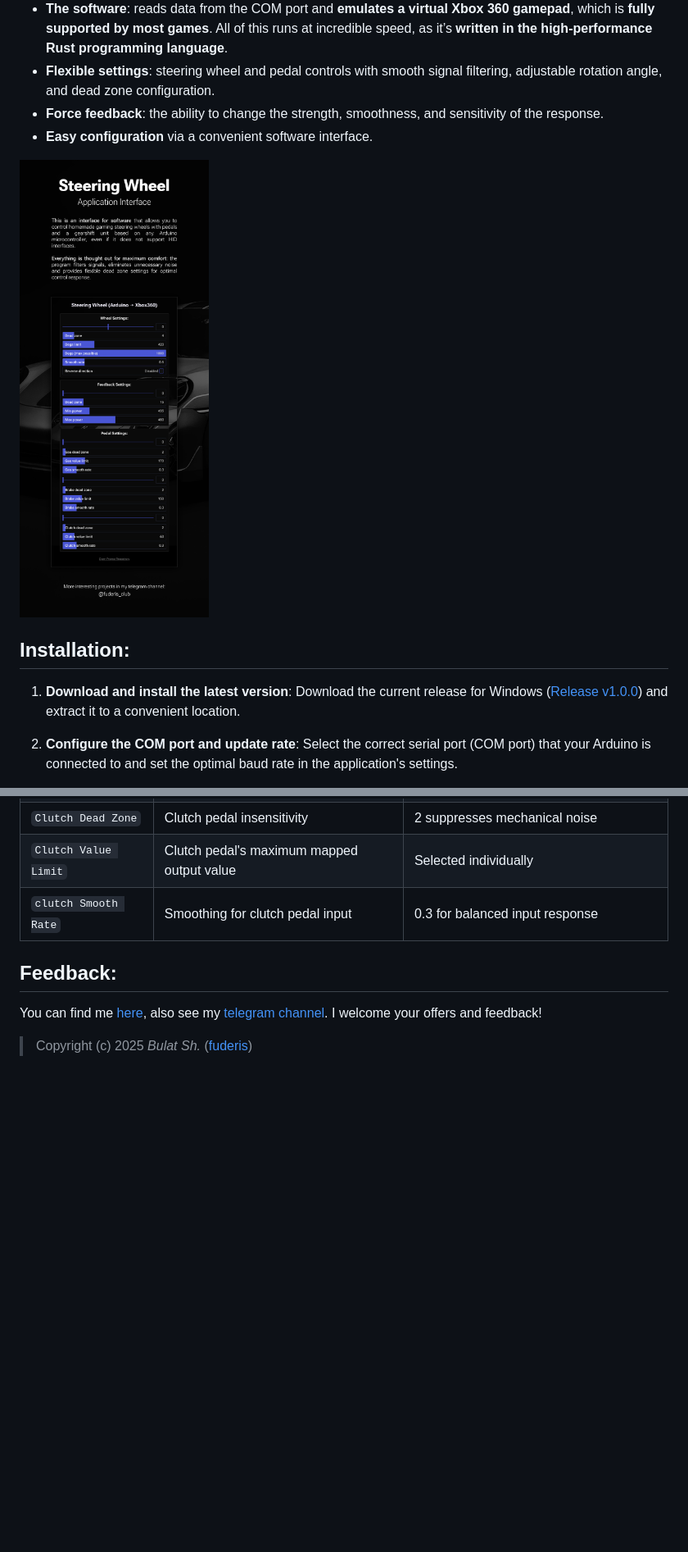
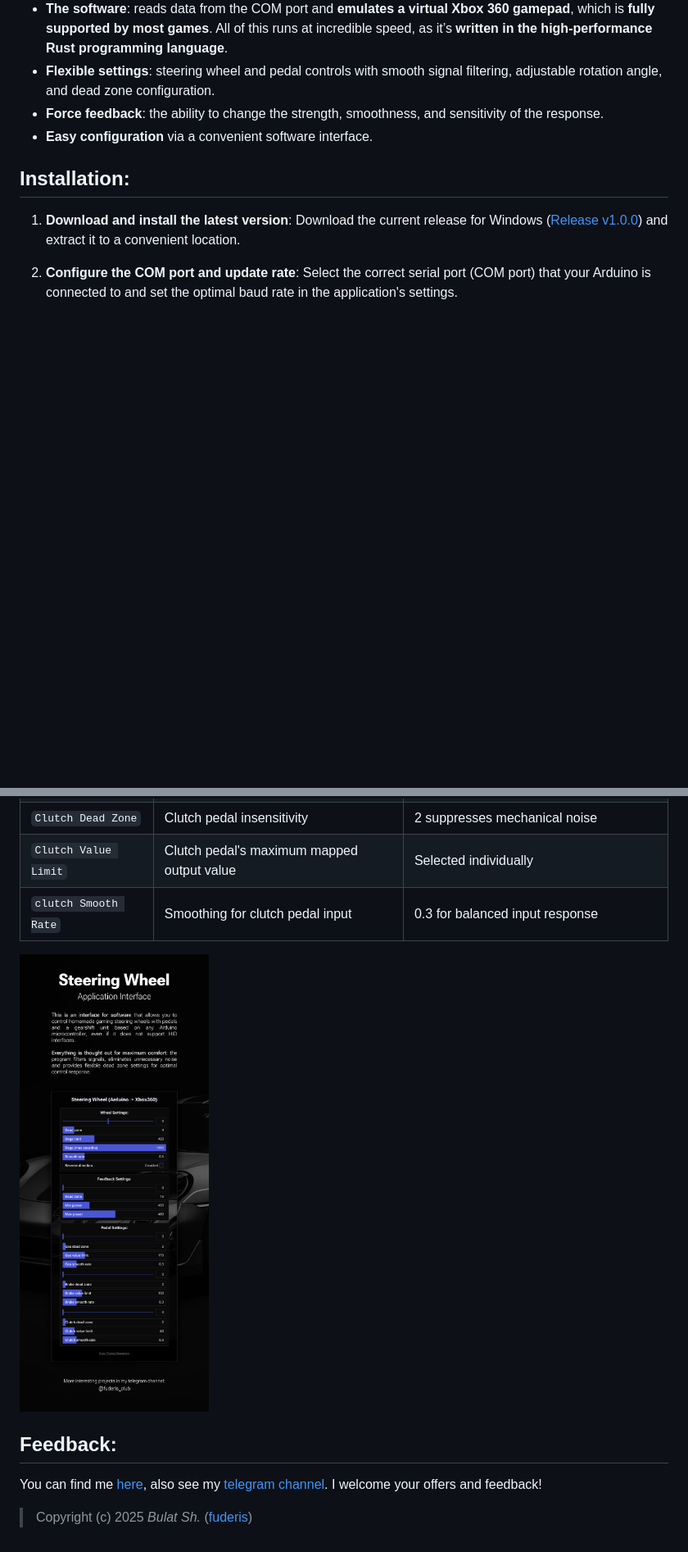
Before and after one commit to fuderis/arduino-steering-wheel, a Markdown page: README.md, 2 parts joined by grey strips. Shown at 82% size. Drawn GitHub-style; blank space fills up the shorter version.

```diff
--- a/README.md
+++ b/README.md
@@ -16,8 +16,6 @@
 * **Flexible settings**: steering wheel and pedal controls with smooth signal filtering, adjustable rotation angle, and dead zone configuration.
 * **Force feedback**: the ability to change the strength, smoothness, and sensitivity of the response.
 * **Easy configuration** via a convenient software interface.
-
-![Preview](readme/presentation.png)
 
 
 ## Installation:
@@ -59,6 +57,8 @@
 | `Clutch Value Limit`        | Clutch pedal's maximum mapped output value                         | Selected individually                                           |
 | `clutch Smooth Rate`        | Smoothing for clutch pedal input                                   | 0.3 for balanced input response                                 |
 
+![Preview](readme/presentation.png)
+
 
 ## Feedback:
 
```
